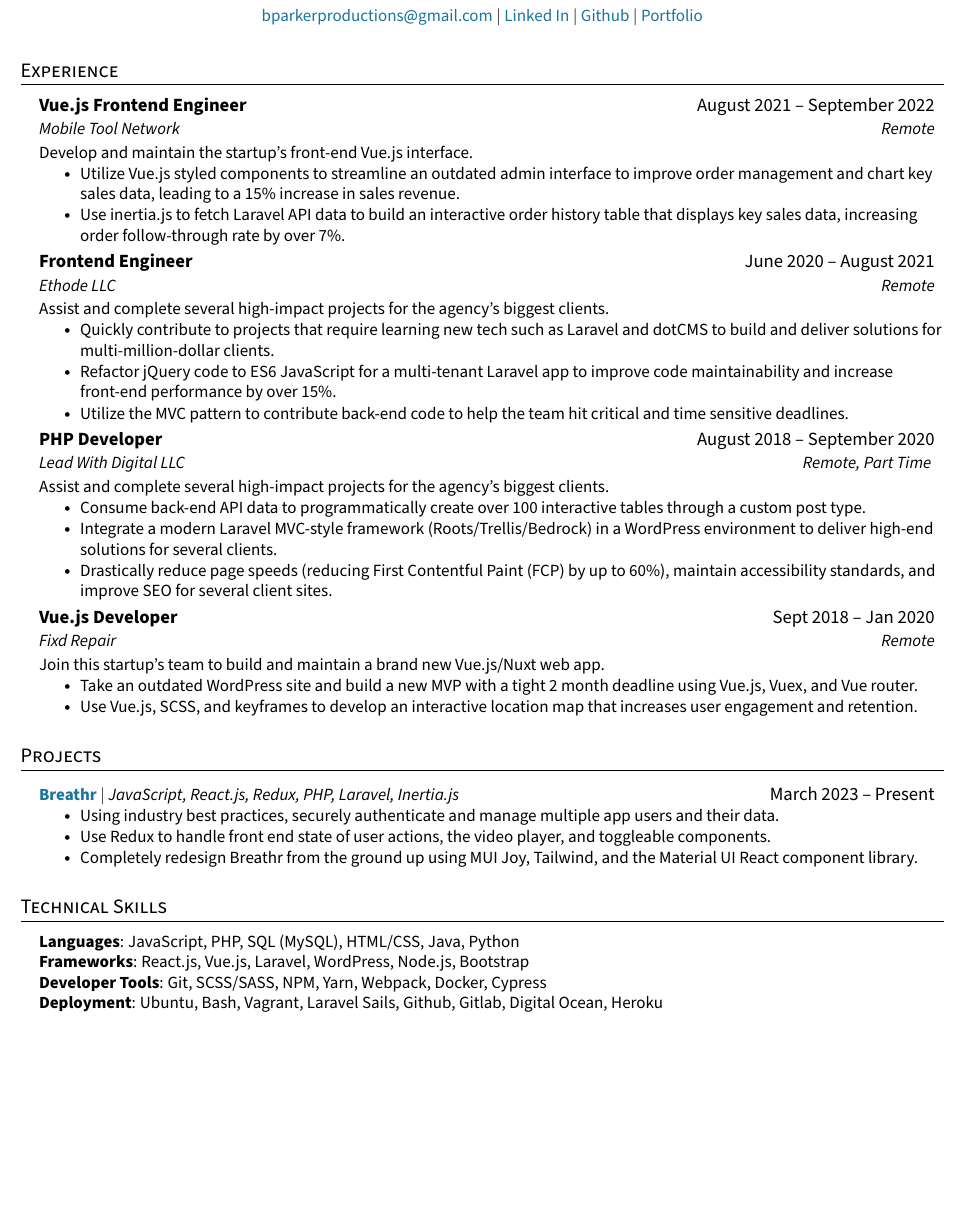
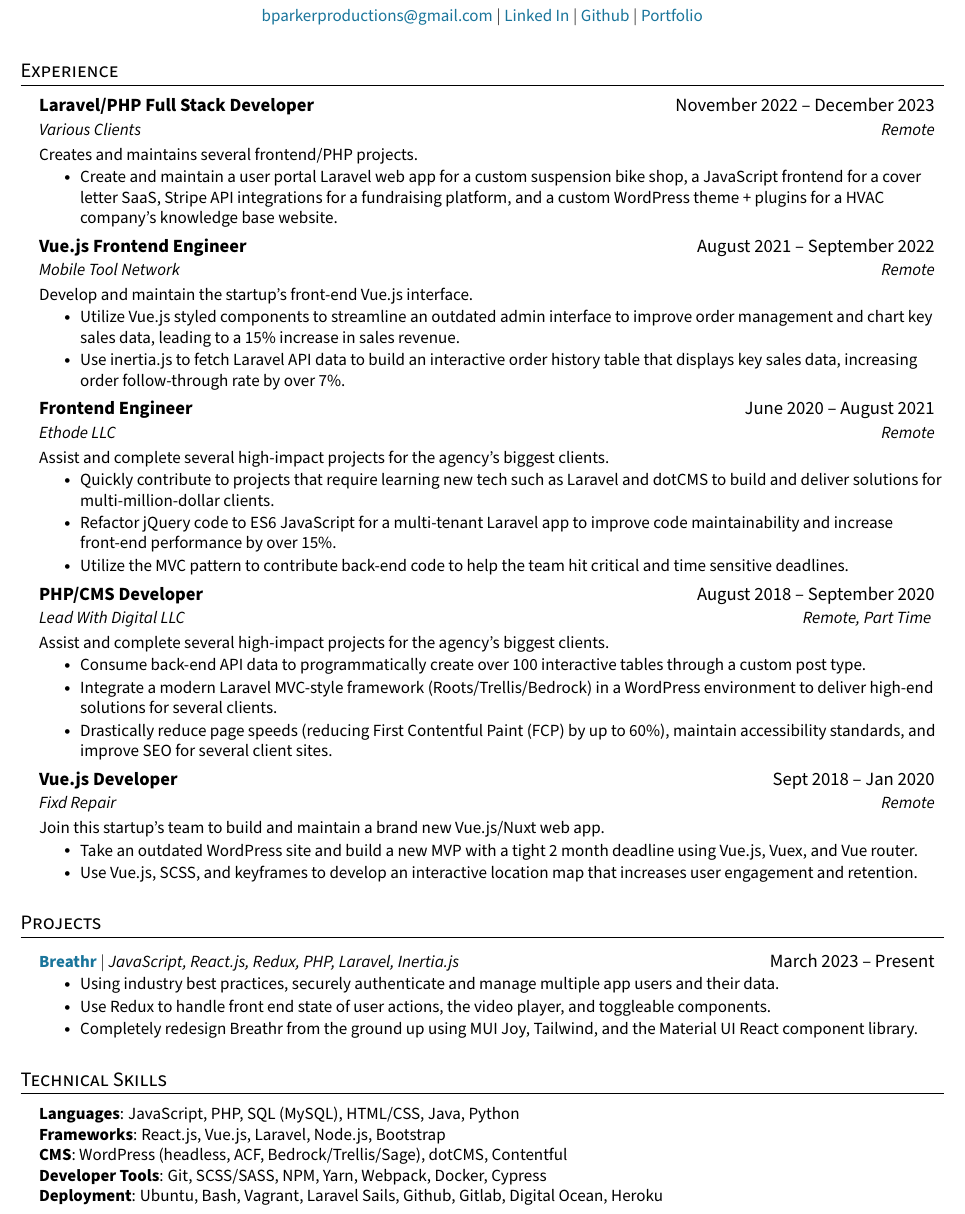
Before and after one commit to bparkerproductions/Resume, a LaTeX CV (resume.tex): part of the page before the commit and part of page 1 of 2 after it, cut so that both start at the same text, the shorter picture padded with empty space. Compiled offline with pdfLaTeX.

Commit message:
expanded resume

```diff
--- a/resume.tex
+++ b/resume.tex
@@ -133,6 +133,14 @@
   \resumeSubHeadingListStart
 
   \resumeSubheading
+    {Laravel/PHP Full Stack Developer}{November 2022 -- December 2023}
+    {Various Clients}{Remote}
+    \resumeSubheadingCondensed{Creates and maintains several frontend/PHP projects.}{}
+    \resumeItemListStart
+      \resumeItem{Create and maintain a user portal Laravel web app for a custom suspension bike shop, a JavaScript frontend for a cover letter SaaS, Stripe API integrations for a fundraising platform, and a custom WordPress theme + plugins for a HVAC company's knowledge base website.}
+    \resumeItemListEnd
+
+  \resumeSubheading
     {Vue.js Frontend Engineer}{August 2021 -- September 2022}
     {Mobile Tool Network}{Remote}
     \resumeSubheadingCondensed{Develop and maintain the startup's front-end Vue.js interface.}{}
@@ -152,7 +160,7 @@
     \resumeItemListEnd
 
     \resumeSubheading
-      {PHP Developer}{August 2018 -- September 2020}
+      {PHP/CMS Developer}{August 2018 -- September 2020}
       {Lead With Digital LLC}{Remote, Part Time }
       \resumeSubheadingCondensed{Assist and complete several high-impact projects for the agency's biggest clients.}{}
       \resumeItemListStart
@@ -190,7 +198,8 @@
  \begin{itemize}[leftmargin=0.15in, label={}]
     \small{\item{
      \textbf{Languages}{: JavaScript, PHP, SQL (MySQL), HTML/CSS, Java, Python} \\
-     \textbf{Frameworks}{: React.js, Vue.js, Laravel, WordPress, Node.js, Bootstrap} \\
+     \textbf{Frameworks}{: React.js, Vue.js, Laravel, Node.js, Bootstrap} \\
+     \textbf{CMS}{: WordPress (headless, ACF, Bedrock/Trellis/Sage), dotCMS, Contentful} \\
      \textbf{Developer Tools}{: Git, SCSS/SASS, NPM, Yarn, Webpack, Docker, Cypress} \\
      \textbf{Deployment}{: Ubuntu, Bash, Vagrant, Laravel Sails, Github, Gitlab, Digital Ocean, Heroku } \\
     }}
```
Also changed, not shown: resume.pdf, 2 other files.
